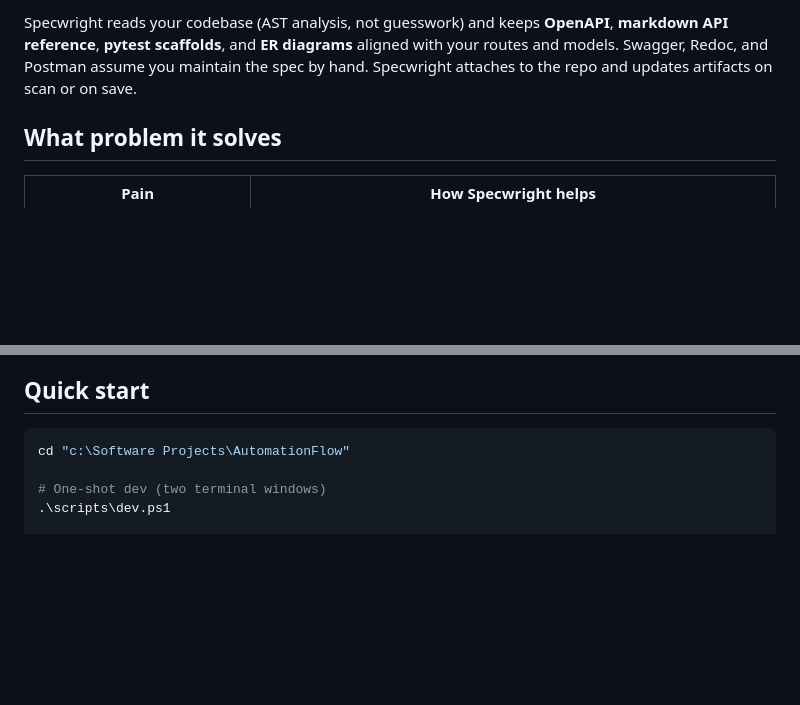
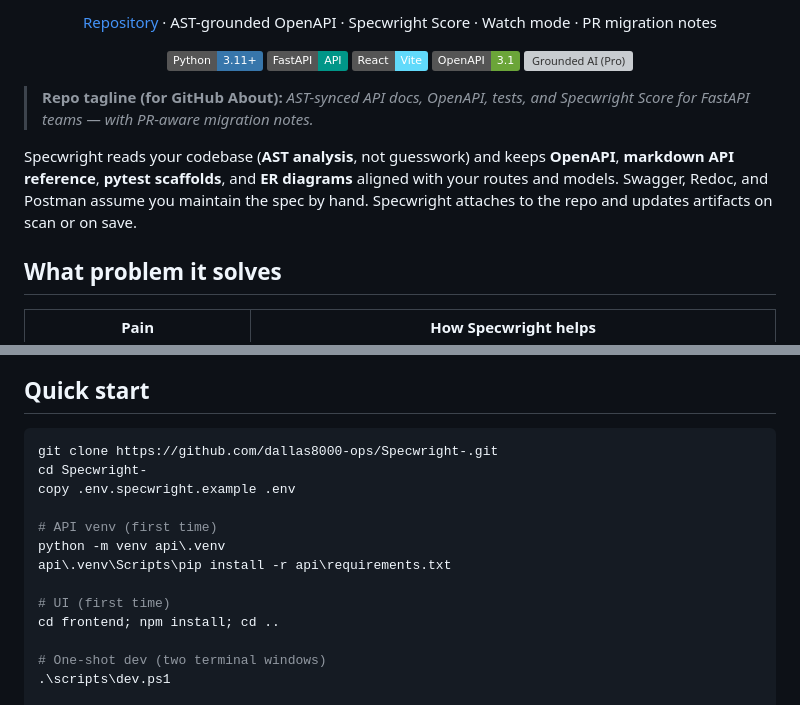
Before and after one commit to dallas8000-ops/Specwright, a Markdown page: README.md, 2 parts joined by grey strips. Drawn GitHub-style; badges without logos; blank space fills up the shorter version; grey boxes are pictures that could not be loaded.

Commit message:
docs: add GitHub README badges, tagline, and clone-friendly quick start
Co-authored-by: Cursor <cursoragent@cursor.com>

````diff
--- a/README.md
+++ b/README.md
@@ -4,6 +6,20 @@
 
-Specwright reads your codebase (AST analysis, not guesswork) and keeps **OpenAPI**, **markdown API reference**, **pytest scaffolds**, and **ER diagrams** aligned with your routes and models. Swagger, Redoc, and Postman assume you maintain the spec by hand. Specwright attaches to the repo and updates artifacts on scan or on save.
+<p align="center">
+  <a href="https://github.com/dallas8000-ops/Specwright-">Repository</a>
+  · AST-grounded OpenAPI · Specwright Score · Watch mode · PR migration notes
+</p>
 
+<p align="center">
+  <img src="https://img.shields.io/badge/Python-3.11+-3776AB?logo=python&logoColor=white" alt="Python 3.11+" />
+  <img src="https://img.shields.io/badge/FastAPI-API-009688?logo=fastapi&logoColor=white" alt="FastAPI" />
+  <img src="https://img.shields.io/badge/React-Vite-61DAFB?logo=react&logoColor=black" alt="React + Vite" />
+  <img src="https://img.shields.io/badge/OpenAPI-3.1-6BA539?logo=openapiinitiative&logoColor=white" alt="OpenAPI 3.1" />
+  <img src="https://img.shields.io/badge/AI-grounded-Pro-8B5CF6" alt="Grounded AI (Pro)" />
+</p>
+
+> **Repo tagline (for GitHub About):** *AST-synced API docs, OpenAPI, tests, and Specwright Score for FastAPI teams — with PR-aware migration notes.*
+
+Specwright reads your codebase (**AST analysis**, not guesswork) and keeps **OpenAPI**, **markdown API reference**, **pytest scaffolds**, and **ER diagrams** aligned with your routes and models. Swagger, Redoc, and Postman assume you maintain the spec by hand. Specwright attaches to the repo and updates artifacts on scan or on save.
 ## What problem it solves
 
 | Pain | How Specwright helps |
@@ -88,7 +104,16 @@ Backend landing (same visual language): http://localhost:8080
 ## Quick start
 
 ```powershell
-cd "c:\Software Projects\AutomationFlow"
+git clone https://github.com/dallas8000-ops/Specwright-.git
+cd Specwright-
+copy .env.specwright.example .env
+
+# API venv (first time)
+python -m venv api\.venv
+api\.venv\Scripts\pip install -r api\requirements.txt
+
+# UI (first time)
+cd frontend; npm install; cd ..
 
 # One-shot dev (two terminal windows)
 .\scripts\dev.ps1
````
Also changed, not shown: other parts of README.md (+3 -1 lines).
